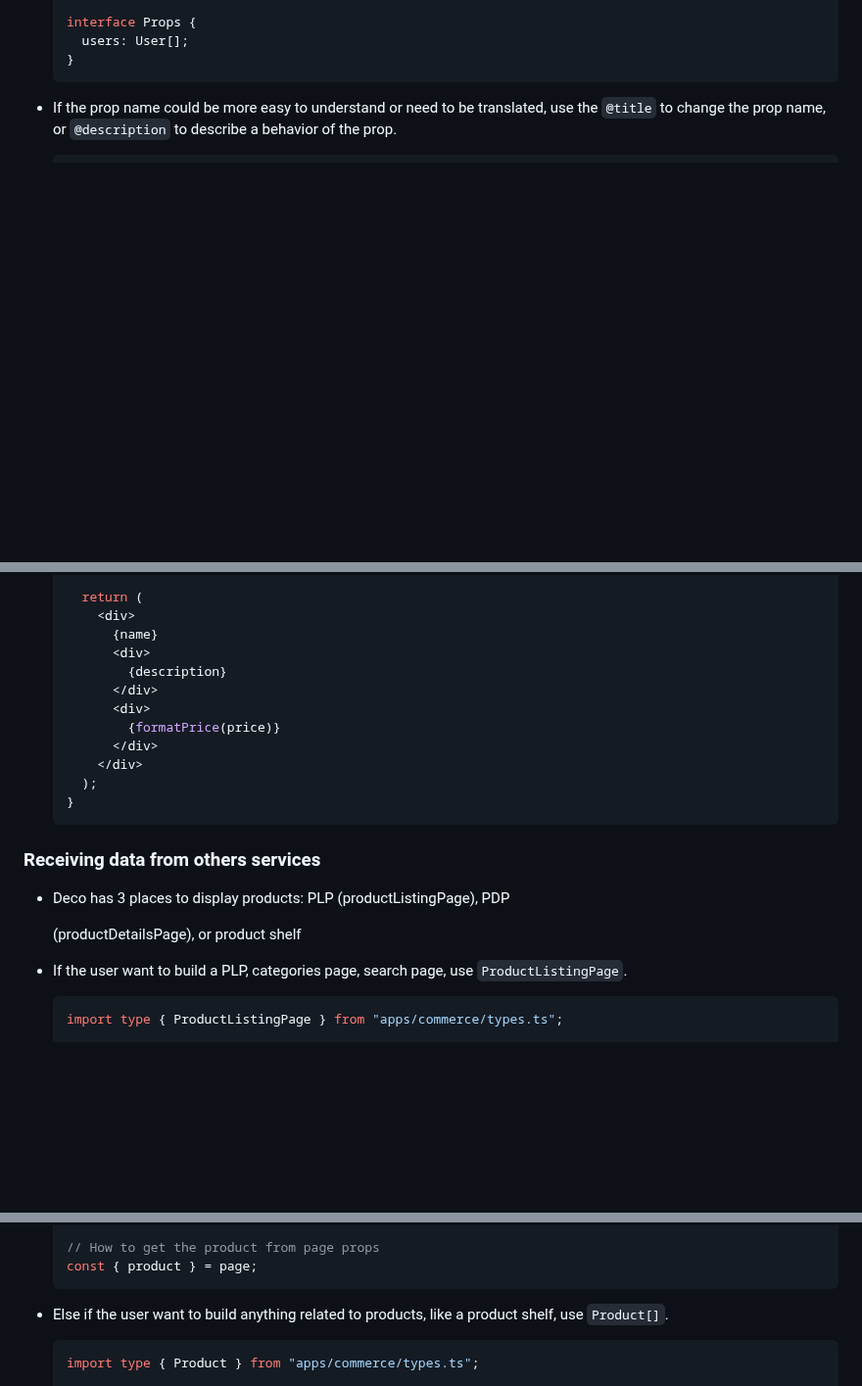
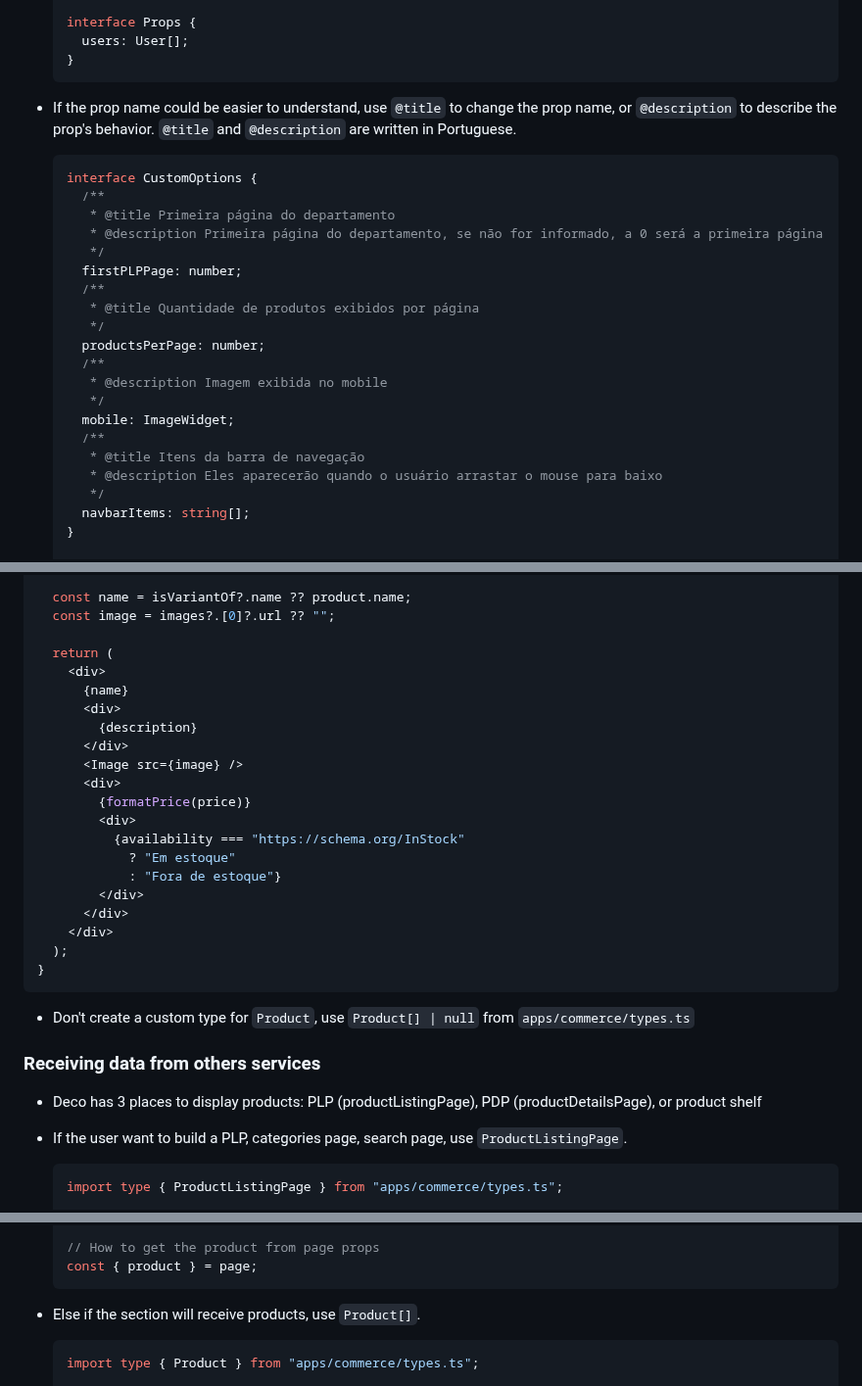
Before and after one commit to deco-sites/alagacate, a Markdown page: prompt-deco.md, 3 parts joined by grey strips. Shown at 98% size. Drawn GitHub-style; blank space fills up the shorter version.

````diff
--- a/prompt-deco.md
+++ b/prompt-deco.md
@@ -134,10 +127,31 @@ Deco built-in widgets
   }
   ```
 
-- If the prop name could be more easy to understand or need to be translated,
-  use the `@title` to change the prop name, or `@description` to describe a
-  behavior of the prop.
+- If the prop name could be easier to understand, use `@title` to change the
+  prop name, or `@description` to describe the prop's behavior. `@title` and
+  `@description` are written in Portuguese.
   ```tsx
+  interface CustomOptions {
+    /**
+     * @title Primeira página do departamento
+     * @description Primeira página do departamento, se não for informado, a 0 será a primeira página
+     */
+    firstPLPPage: number;
+    /**
+     * @title Quantidade de produtos exibidos por página
+     */
+    productsPerPage: number;
+    /**
+     * @description Imagem exibida no mobile
+     */
+    mobile: ImageWidget;
+    /**
+     * @title Itens da barra de navegação
+     * @description Eles aparecerão quando o usuário arrastar o mouse para baixo
+     */
+    navbarItems: string[];
+  }
+
   interface Props {
     /**
      * @title Condição para exibir a seção
@@ -416,22 +491,33 @@ function formatPrice(price: number, currency = "BRL", locale = "pt-BR") {
 
-    return (
+  const name = isVariantOf?.name ?? product.name;
+  const image = images?.[0]?.url ?? "";
+
+  return (
+    <div>
+      {name}
       <div>
-        {name}
+        {description}
+      </div>
+      <Image src={image} />
+      <div>
+        {formatPrice(price)}
         <div>
-          {description}
-        </div>
-        <div>
-          {formatPrice(price)}
+          {availability === "https://schema.org/InStock"
+            ? "Em estoque"
+            : "Fora de estoque"}
         </div>
       </div>
-    );
-  }
-  ```
+    </div>
+  );
+}
+```
+
+- Don't create a custom type for `Product`, use `Product[] | null` from
+  `apps/commerce/types.ts`
 
 ### Receiving data from others services
 
 - Deco has 3 places to display products: PLP (productListingPage), PDP
-
   (productDetailsPage), or product shelf
 
 - If the user want to build a PLP, categories page, search page, use
@@ -456,8 +542,7 @@ function formatPrice(price: number, currency = "BRL", locale = "pt-BR") {
   const { product } = page;
   ```
 
-- Else if the user want to build anything related to products, like a product
-  shelf, use `Product[]`.
+- Else if the section will receive products, use `Product[]`.
   ```tsx
   import type { Product } from "apps/commerce/types.ts";
 
````
Also changed, not shown: other parts of prompt-deco.md (+108 -54 lines).
